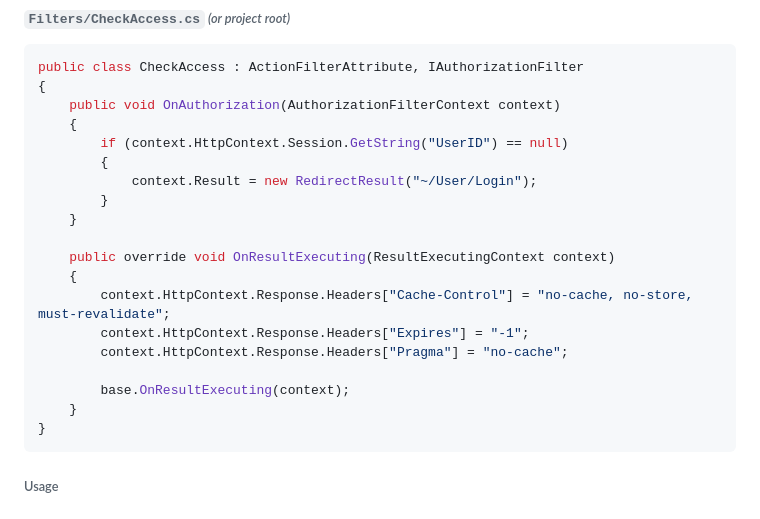
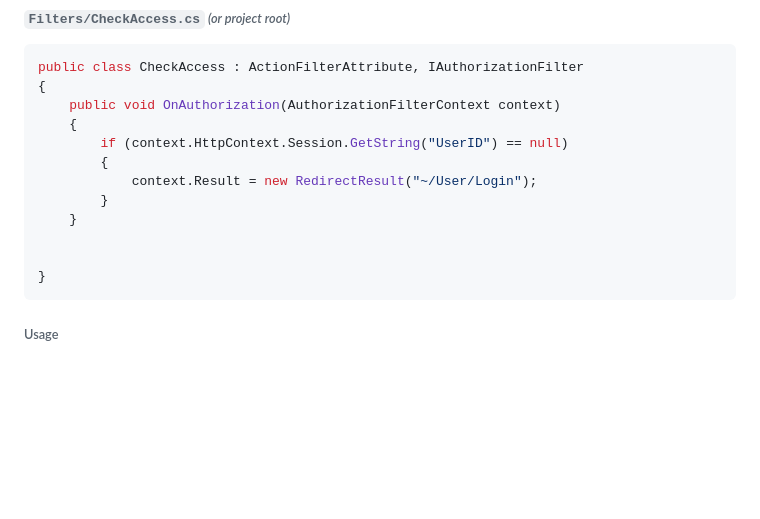
Before and after one commit to NimavatMansi-19/darshan-university-sem6, a Markdown page: TA_ASP.NET/Login.md, the part around the change. Rendered like a GitHub page; blank space fills up the shorter version.

````diff
--- a/TA_ASP.NET/Login.md
+++ b/TA_ASP.NET/Login.md
@@ -187,14 +187,7 @@ public class CheckAccess : ActionFilterAttribute, IAuthorizationFilter
         }
     }
 
-    public override void OnResultExecuting(ResultExecutingContext context)
-    {
-        context.HttpContext.Response.Headers["Cache-Control"] = "no-cache, no-store, must-revalidate";
-        context.HttpContext.Response.Headers["Expires"] = "-1";
-        context.HttpContext.Response.Headers["Pragma"] = "no-cache";
 
-        base.OnResultExecuting(context);
-    }
 }
 ```
 
````
